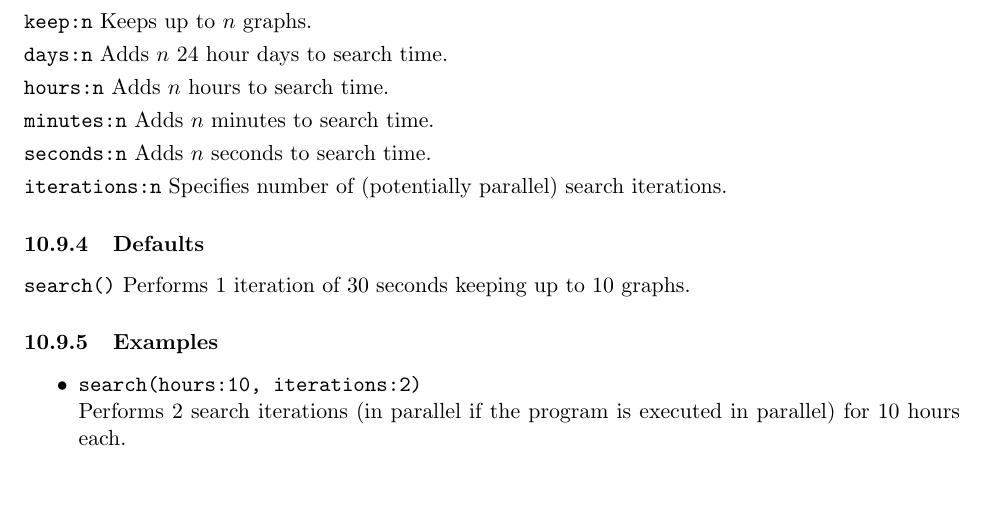
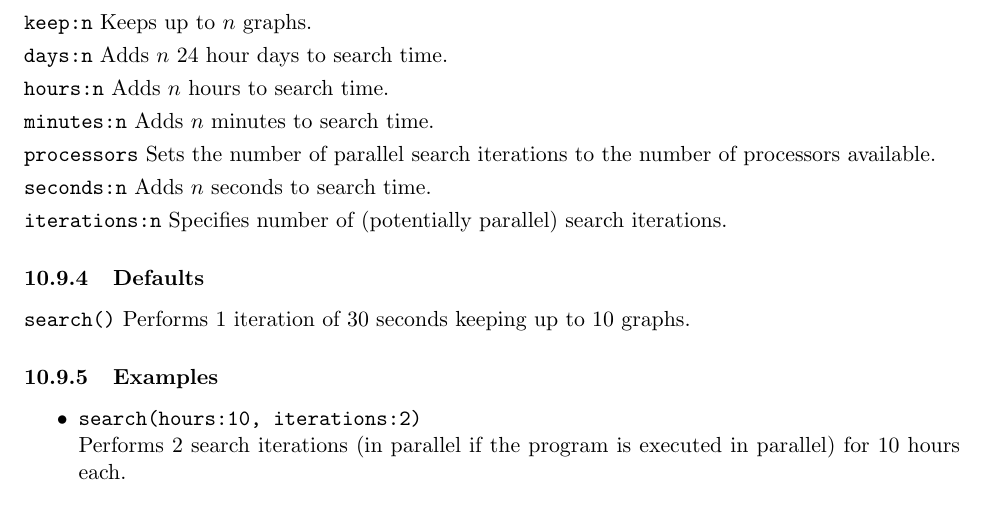
Before and after one commit to amnh/PhyG, a LaTeX document (doc/PhyGraphUserManual.tex): part of page 17 of 26, cut so that both start at the same text. Compiled offline with pdfLaTeX.

Commit message:
Added search option 'procesors' to doc

```diff
--- a/doc/PhyGraphUserManual.tex
+++ b/doc/PhyGraphUserManual.tex
@@ -644,6 +644,9 @@
 		\noindent \texttt{minutes:n} Adds $n$ minutes to search time.
 
 		\smallskip
+		\noindent \texttt{processors} Sets the number of parallel search iterations to the number of processors available.
+
+		\smallskip
 		\noindent \texttt{seconds:n} Adds $n$ seconds to search time.
 
 		\smallskip
```
